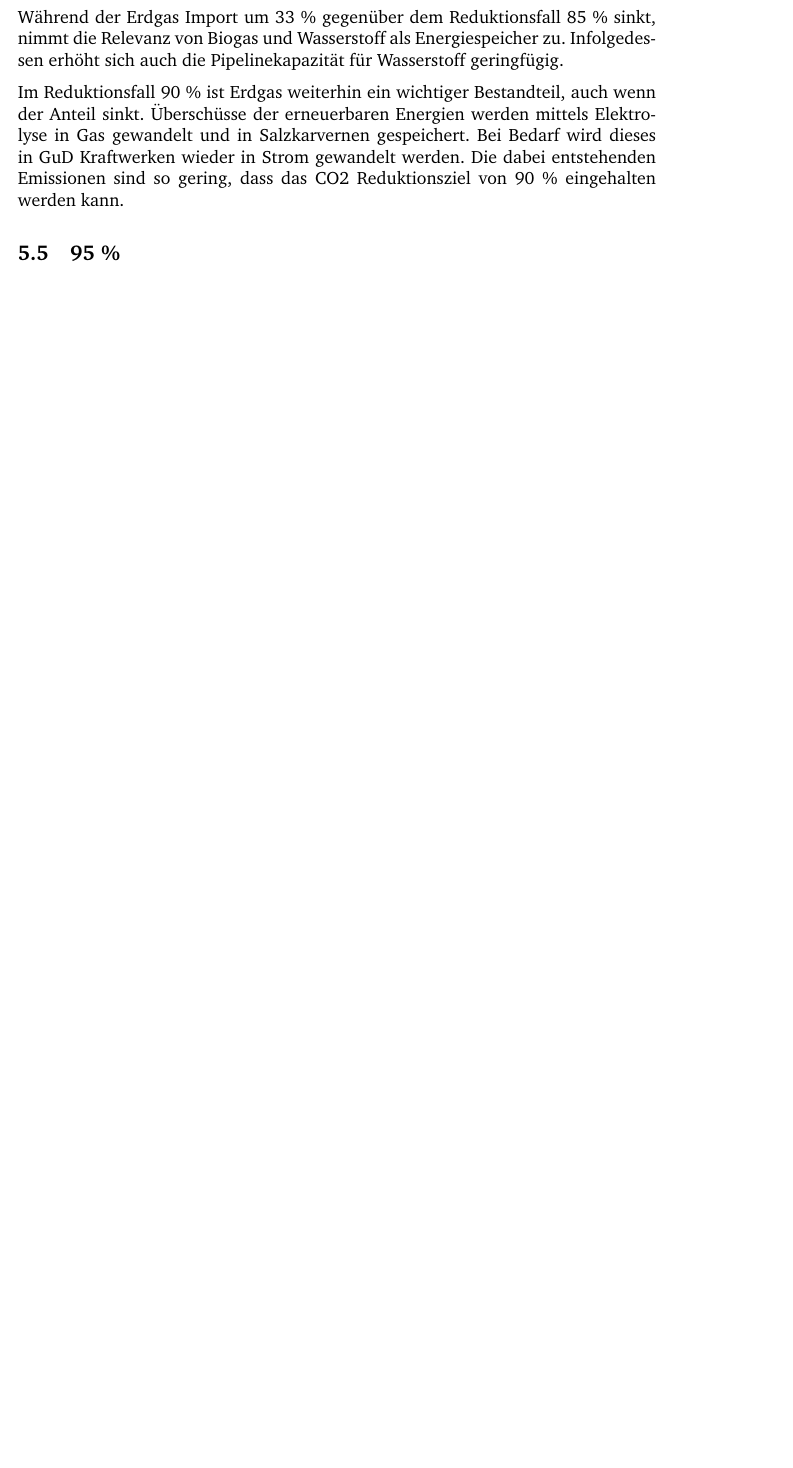
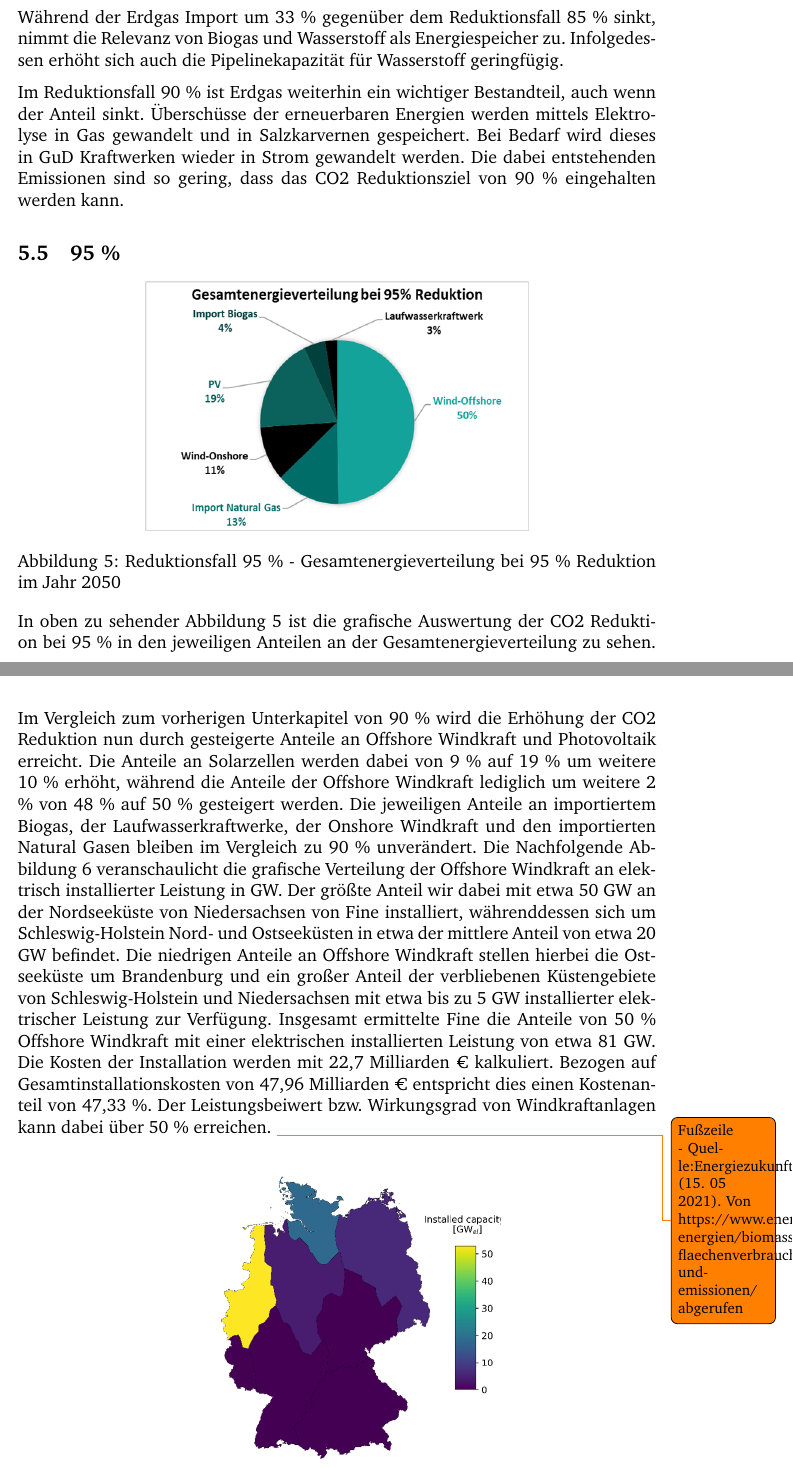
Before and after one commit to fhac-ewi/gas-wasserstoff-docs, a LaTeX document (master.tex, which reads 05-AnalyseReduktionsfall.tex): part of page 21 of 24 before the commit and two parts of pages 21 and 22 of 27 after it, the two joined at a grey line, cut so that both start at the same text, the shorter picture padded with empty space. Compiled offline with pdfLaTeX.

Commit message:
Added 95% nur grob

```diff
--- a/05-AnalyseReduktionsfall.tex
+++ b/05-AnalyseReduktionsfall.tex
@@ -79,3 +79,7 @@ Im Reduktionsfall 90 \% ist Erdgas weiterhin ein wichtiger Bestandteil, auch wen
 
 \subsection{95 \%}
 
+\smallimage{Energiemix95.png}{Reduktionsfall 95 \% - Gesamtenergieverteilung bei 95 \% Reduktion im Jahr 2050}
+
+In oben zu sehender Abbildung \ref{image:Energiemix95.png} ist die grafische Auswertung der CO2 Reduktion bei 95 \% in den jeweiligen Anteilen an der Gesamtenergieverteilung zu sehen. Im Vergleich zum vorherigen Unterkapitel von 90 \% wird die Erhöhung der CO2 Reduktion nun durch gesteigerte Anteile an Offshore Windkraft und Photovoltaik erreicht. Die Anteile an Solarzellen werden dabei von 9 \% auf 19 \% um weitere 10 \% erhöht, während die Anteile der Offshore Windkraft lediglich um weitere 2 \% von 48 \% auf 50 \% gesteigert werden. Die jeweiligen Anteile an importiertem Biogas, der Laufwasserkraftwerke, der Onshore Windkraft und den importierten Natural Gasen bleiben im Vergleich zu 90 \% unverändert.
+Die Nachfolgende Abbildung \ref{image:KapazitätWind-95.png} veranschaulicht die grafische Verteilung der Offshore Windkraft an elektrisch installierter Leistung in GW. Der größte Anteil wir dabei mit etwa 50 GW an der Nordseeküste von Niedersachsen von Fine installiert, währenddessen sich um Schleswig-Holstein Nord- und Ostseeküsten in etwa der mittlere Anteil von etwa 20 GW befindet. Die niedrigen Anteile an Offshore Windkraft stellen hierbei die Ostseeküste um Brandenburg und ein großer Anteil der verbliebenen Küstengebiete von Schleswig-Holstein und Niedersachsen mit etwa bis zu 5 GW installierter elektrischer Leistung zur Verfügung. Insgesamt ermittelte Fine die Anteile von 50 \% Offshore Windkraft mit einer elektrischen installierten Leistung von etwa 81 GW. Die Kosten der Installation werden mit 22,7 Milliarden € kalkuliert. Bezogen auf Gesamtinstallationskosten von 47,96 Milliarden € entspricht dies einen Kostenanteil von 47,33  \%. Der Leistungsbeiwert bzw. Wirkungsgrad von Windkraftanlagen kann dabei über 50 \% erreichen. \todo{Fußzeile - Quelle:Energiezukunft.EU. (15. 05 2021). Von https://www.energiezukunft.eu/erneuerbare-energien/biomasse/wirkungsgrade-flaechenverbrauch-und-emissionen/ abgerufen}
```
Also changed, not shown: images/Energiemix95.png (added), images/KapazitätPV-95.png (added), images/KapazitätWind-95.png (added), images/Speicher-95.png (added), 05-AnalyseReduktionsfall.tex (11 more changed lines).
